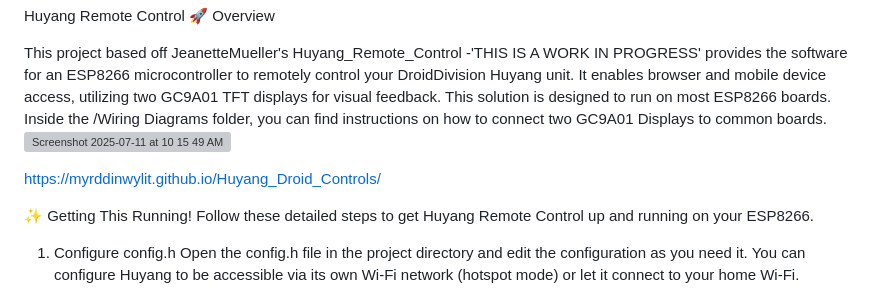
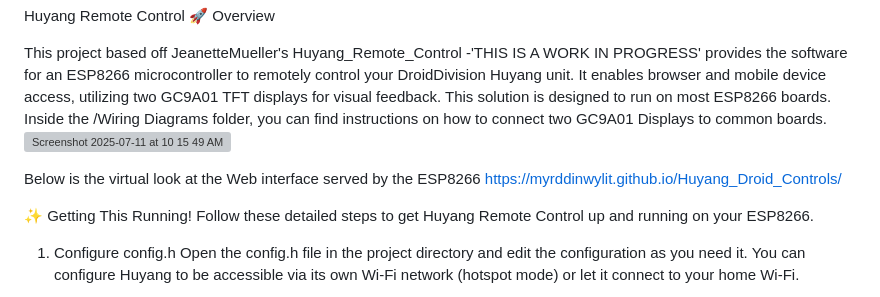
Before and after one commit to Myrddinwylit/Huyang_Droid_Controls, a Markdown page: README.md, the part around the change. Drawn GitHub-style; grey boxes are pictures that could not be loaded.

```diff
--- a/README.md
+++ b/README.md
@@ -4,6 +4,7 @@ Huyang Remote Control
 This project based off JeanetteMueller's Huyang_Remote_Control -'THIS IS A WORK IN PROGRESS' provides the software for an ESP8266 microcontroller to remotely control your DroidDivision Huyang unit. It enables browser and mobile device access, utilizing two GC9A01 TFT displays for visual feedback. This solution is designed to run on most ESP8266 boards. Inside the /Wiring Diagrams folder, you can find instructions on how to connect two GC9A01 Displays to common boards.
 <img width="1378" height="1128" alt="Screenshot 2025-07-11 at 10 15 49 AM" src="https://github.com/user-attachments/assets/1631418d-ad9d-43f2-986b-f2ebc041178d" />
 
+Below is the virtual look at the Web interface served by the ESP8266
 https://myrddinwylit.github.io/Huyang_Droid_Controls/
 
 ✨ Getting This Running!
```
